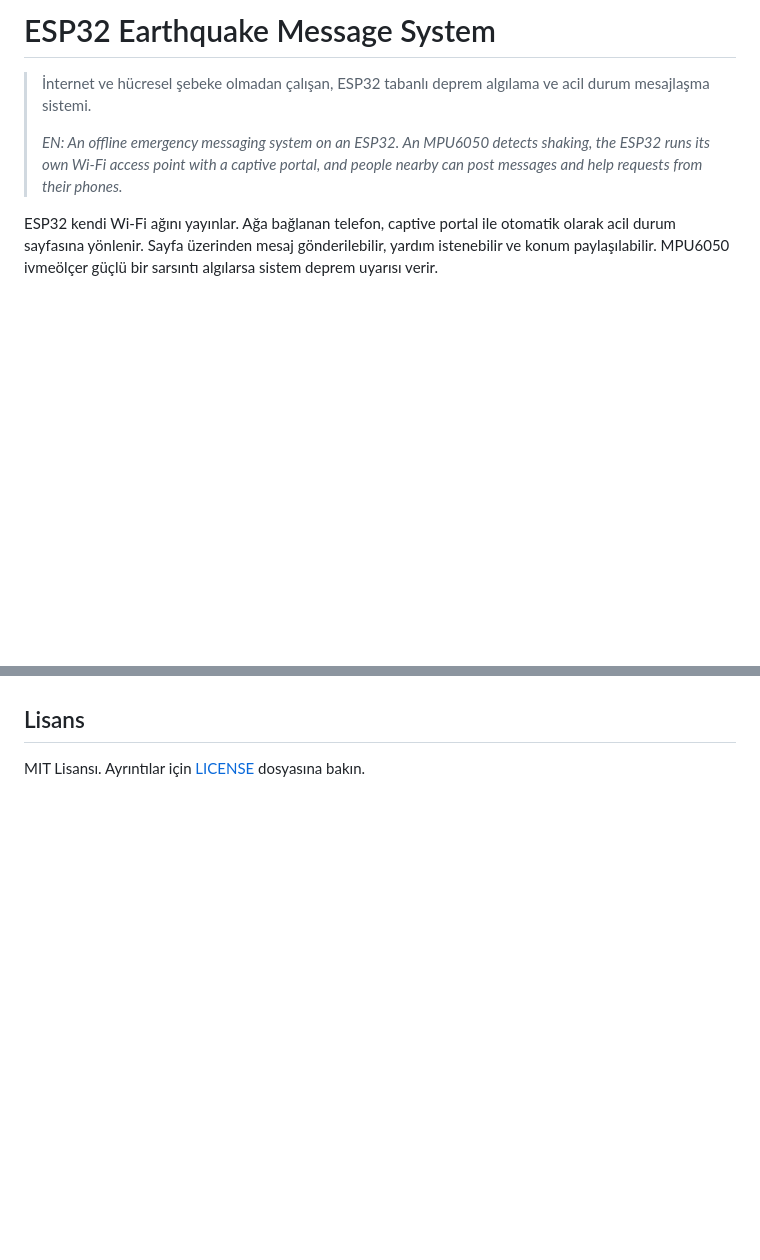
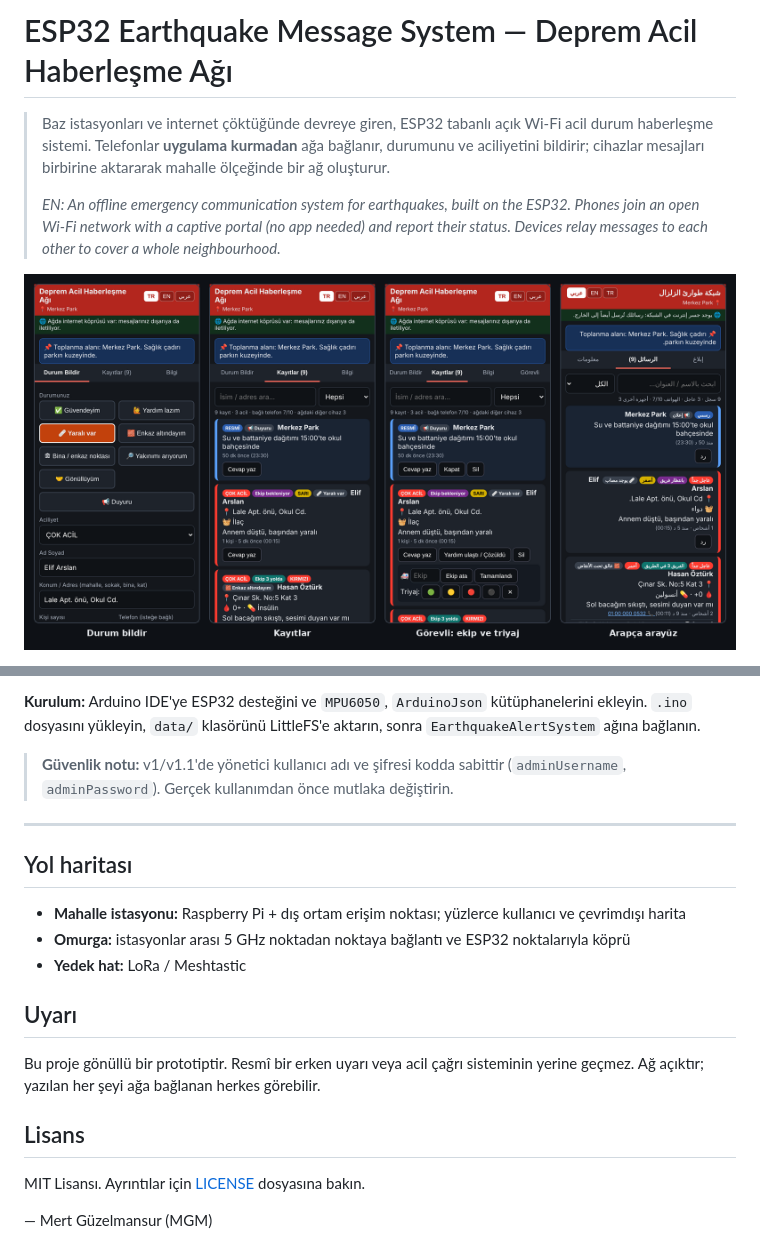
Before and after one commit to mertguzelmansur/ESP32_Earthquake_Message_System, a Markdown page: README.md, 2 parts joined by grey strips. GitHub-like rendering; pictures changed too: docs/images/v2.1_vitrin.png (added); blank space fills up the shorter version.

```diff
--- a/README.md
+++ b/README.md
@@ -1,8 +1,8 @@
-# ESP32 Earthquake Message System
+# ESP32 Earthquake Message System — Deprem Acil Haberleşme Ağı
 
-> İnternet ve hücresel şebeke olmadan çalışan, ESP32 tabanlı deprem algılama ve acil durum mesajlaşma sistemi.
+> Baz istasyonları ve internet çöktüğünde devreye giren, ESP32 tabanlı açık Wi‑Fi acil durum haberleşme sistemi. Telefonlar **uygulama kurmadan** ağa bağlanır, durumunu ve aciliyetini bildirir; cihazlar mesajları birbirine aktararak mahalle ölçeğinde bir ağ oluşturur.
 >
-> *EN: An offline emergency messaging system on an ESP32. An MPU6050 detects shaking, the ESP32 runs its own Wi-Fi access point with a captive portal, and people nearby can post messages and help requests from their phones.*
+> *EN: An offline emergency communication system for earthquakes, built on the ESP32. Phones join an open Wi‑Fi network with a captive portal (no app needed) and report their status. Devices relay messages to each other to cover a whole neighbourhood.*
 
-ESP32 kendi Wi-Fi ağını yayınlar. Ağa bağlanan telefon, captive portal ile otomatik olarak acil durum sayfasına yönlenir. Sayfa üzerinden mesaj gönderilebilir, yardım istenebilir ve konum paylaşılabilir. MPU6050 ivmeölçer güçlü bir sarsıntı algılarsa sistem deprem uyarısı verir.
+![v2.1 arayüzü: durum bildirimi, kayıtlar, görevli paneli ve Arapça arayüz](docs/images/v2.1_vitrin.png)
 
@@ -50,4 +96,21 @@ Yönetici paneli kullanıcı adı ve şifresi kodda sabittir (`adminUsername`, `
+**Kurulum:** Arduino IDE'ye ESP32 desteğini ve `MPU6050`, `ArduinoJson` kütüphanelerini ekleyin. `.ino` dosyasını yükleyin, `data/` klasörünü LittleFS'e aktarın, sonra `EarthquakeAlertSystem` ağına bağlanın.
+
+> **Güvenlik notu:** v1/v1.1'de yönetici kullanıcı adı ve şifresi kodda sabittir (`adminUsername`, `adminPassword`). Gerçek kullanımdan önce mutlaka değiştirin.
+
+---
+
+## Yol haritası
+
+- **Mahalle istasyonu:** Raspberry Pi + dış ortam erişim noktası; yüzlerce kullanıcı ve çevrimdışı harita
+- **Omurga:** istasyonlar arası 5 GHz noktadan noktaya bağlantı ve ESP32 noktalarıyla köprü
+- **Yedek hat:** LoRa / Meshtastic
+
+## Uyarı
+
+Bu proje gönüllü bir prototiptir. Resmî bir erken uyarı veya acil çağrı sisteminin yerine geçmez. Ağ açıktır; yazılan her şeyi ağa bağlanan herkes görebilir.
 
 ## Lisans
 
 MIT Lisansı. Ayrıntılar için [LICENSE](LICENSE) dosyasına bakın.
+
+— Mert Güzelmansur (MGM)
```
Also changed, not shown: other parts of README.md (+74 -28 lines), docs/images/v2.1_ag_haritasi.png (added), docs/images/v2.1_gorevli_panel.png (added).
